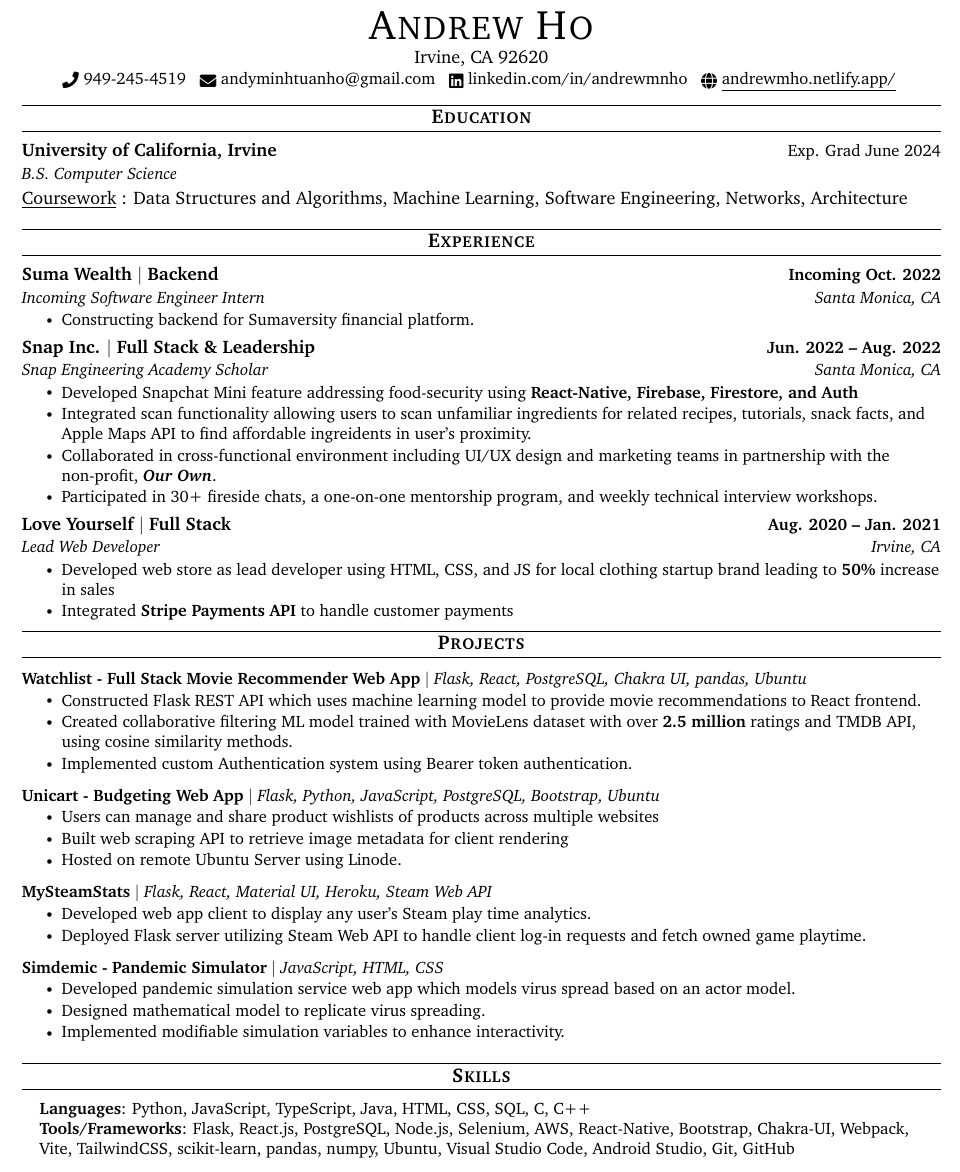
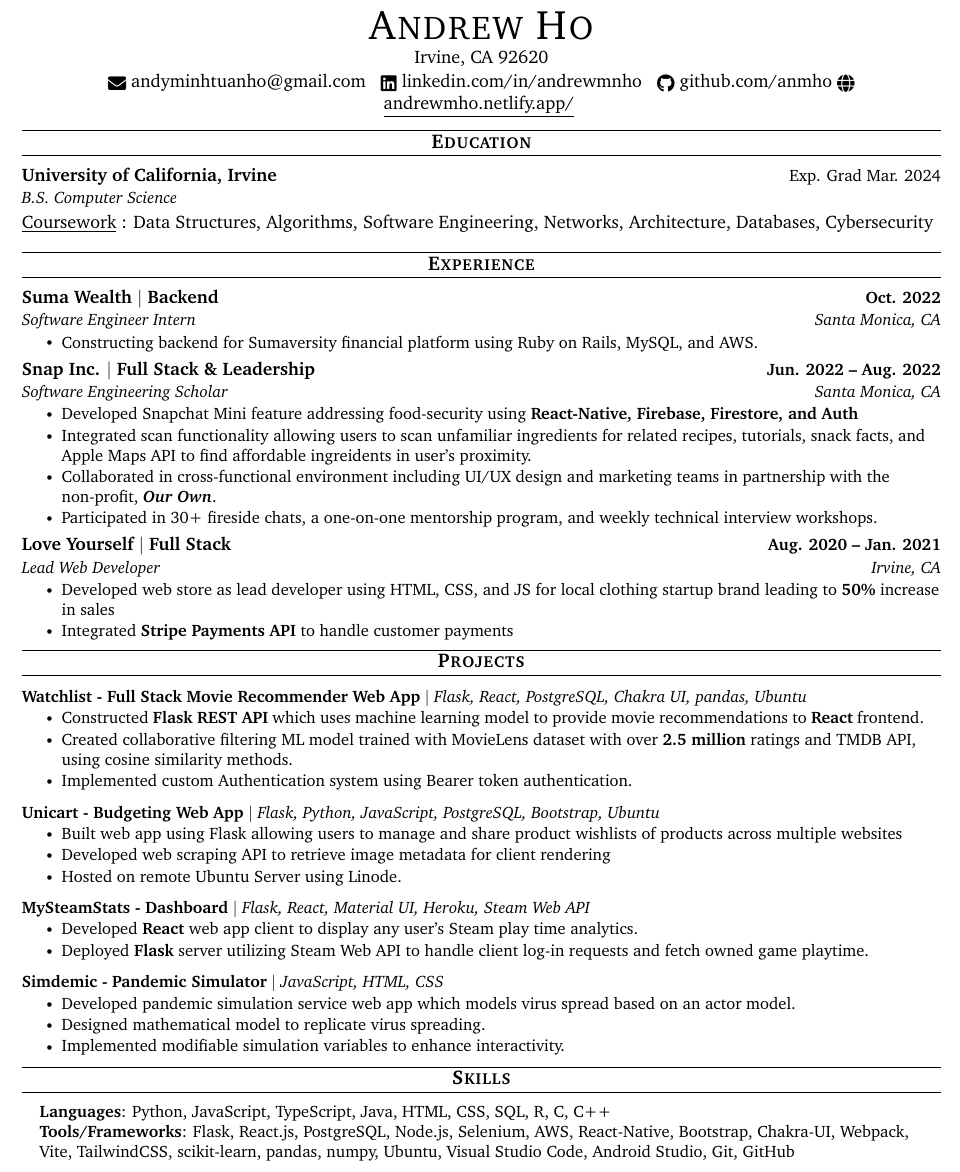
Before and after one commit to anmho/resume, a LaTeX document (main.tex): part of the page, cut so that both start at the same text. Compiled offline with pdfLaTeX.

Commit message:
Added SUMA

```diff
--- a/main.tex
+++ b/main.tex
@@ -130,12 +130,12 @@
 \begin{center}
     {\Huge \scshape Andrew Ho} \\ \vspace{1pt}
     Irvine, CA 92620 \\ \vspace{1pt}
-    \small \raisebox{-0.1\height}\faPhone\ 949-245-4519 ~
+    % \small \raisebox{-0.1\height}\faPhone\ 949-245-4519 ~
     \raisebox{-0.2\height}\faEnvelope\  {andyminhtuanho@gmail.com} ~
     % \href{mailto:andyminhtuanho@gmail.com}{\raisebox{-0.2\height}\faEnvelope\  \underline{andyminhtuanho@gmail.com}} ~
     \raisebox{-0.2\height}\faLinkedin\ {linkedin.com/in/andrewmnho}  ~
     % \href{https://linkedin.com/in/andrewmnho/}{\raisebox{-0.2\height}\faLinkedin\ \underline{andrewmnho}}  ~
-    % \raisebox{-0.2\height}\faGithub\ {github.com/anmho}
+    \raisebox{-0.2\height}\faGithub\ {github.com/anmho}
     % \href{https://github.com/}{\raisebox{-0.2\height}\faGithub\ \underline{anmho}}~
     \href{https://andrewmho.netlify.app//}{\raisebox{-0.2\height}\faGlobe\ \underline{andrewmho.netlify.app/}}
     \vspace{-8pt}
@@ -149,13 +149,13 @@
 % {Irvine Valley College, Santa Monica College \normalfont{\small{}}}
 \resumeSubheading
 {University of California, Irvine \normalfont{\small{}}}
-{\normalfont{Exp. Grad June 2024}}
+{\normalfont{Exp. Grad Mar. 2024}}
 % {B.S. Computer Science} {\textbf{GPA 4.0/4.0}}
 {B.S. Computer Science} {\textbf{}}
 \resumeSubHeadingListEnd
 \underline{Coursework}{}
-\normalfont{: Data Structures and Algorithms, Machine Learning, Software Engineering,
-Networks, Architecture}
+\normalfont{: Data Structures, Algorithms, Software Engineering,
+Networks, Architecture, Databases, Cybersecurity}
 \vspace{-4pt}
 
 
@@ -167,12 +167,12 @@
 
 \resumeSubheading
 % {Snap Inc. | Full-Stack }{ Jun. 2022 -- Aug. 2022}
-{Suma Wealth $|$ Backend}{ Incoming Oct. 2022}
-{Incoming Software Engineer Intern}{Santa Monica, CA}
+{Suma Wealth $|$ Backend}{Oct. 2022}
+{Software Engineer Intern}{Santa Monica, CA}
 \resumeItemListStart
 % \resumeItem{
 % Selected as 1 of 15 students to participate in a software engineering career training experience over 9 weeks}
-\resumeItem{Constructing backend for Sumaversity financial platform.}
+\resumeItem{Constructing backend for Sumaversity financial platform using Ruby on Rails, MySQL, and AWS.}
 % \resumeItem{
 % Engaged in career development workshops and mentorship with Snap software engineers}
 \resumeItemListEnd
@@ -180,7 +180,7 @@
 \resumeSubheading
 % {Snap Inc. | Full-Stack }{ Jun. 2022 -- Aug. 2022}
 {Snap Inc. $|$ Full Stack \& Leadership}{ Jun. 2022 -- Aug. 2022}
-{Snap Engineering Academy Scholar}{Santa Monica, CA}
+{Software Engineering Scholar}{Santa Monica, CA}
 \resumeItemListStart
 % \resumeItem{
 % Selected as 1 of 15 students to participate in a software engineering career training experience over 9 weeks}
@@ -229,19 +229,20 @@
 % {Jan. 2022}
 {}
 \resumeItemListStart
-\resumeItem{ Constructed Flask REST API which uses machine learning model to provide movie recommendations to React frontend. }
+\resumeItem{ Constructed \textbf{Flask REST API} which uses machine learning model to provide movie recommendations to \textbf{React} frontend. }
 \resumeItem{ Created collaborative filtering ML model trained with MovieLens dataset with over \textbf{2.5 million} ratings and TMDB API, using cosine similarity methods. }
 \resumeItem{ Implemented custom Authentication system using Bearer token authentication.}
 \resumeItemListEnd
 \vspace{-13pt}
+
 
 \resumeProjectHeading
 {\textbf{Unicart - Budgeting Web App} $|$ \emph{Flask, Python, JavaScript, PostgreSQL, Bootstrap, Ubuntu }}
 % {Jan. 2022}
 {}
 \resumeItemListStart
-\resumeItem{ Users can manage and share product wishlists of products across multiple websites }
-\resumeItem{ Built web scraping API to retrieve image metadata for client rendering }
+\resumeItem{ Built web app using Flask allowing users to manage and share product wishlists of products across multiple websites }
+\resumeItem{ Developed web scraping API to retrieve image metadata for client rendering }
 \resumeItem{ Hosted on remote Ubuntu Server using Linode. }
 \resumeItemListEnd
 \vspace{-13pt}
@@ -258,16 +259,16 @@
 % \resumeItemListEnd
 % \vspace{-13pt}
 
-
 \resumeProjectHeading
-{\textbf{MySteamStats} $|$ \emph{Flask, React, Material UI, Heroku, Steam Web API}}
+{\textbf{MySteamStats - Dashboard} $|$ \emph{Flask, React, Material UI, Heroku, Steam Web API}}
 % {Jun. 2021}
 {}
 \resumeItemListStart
-\resumeItem{Developed web app client to display any user's Steam play time analytics.}
-\resumeItem{Deployed Flask server utilizing Steam Web API to handle client log-in requests and fetch owned game playtime.}
+\resumeItem{Developed \textbf{React} web app client to display any user's Steam play time analytics.}
+\resumeItem{Deployed \textbf{Flask} server utilizing Steam Web API to handle client log-in requests and fetch owned game playtime.}
 \resumeItemListEnd
 \vspace{-13pt}
+
 
 
 \resumeProjectHeading
@@ -282,13 +283,14 @@
 
 
 \resumeSubHeadingListEnd
-% \vspace{-15pt}
+\vspace{-15pt}
+% \vspace{-2pt}
 
 %-----------PROGRAMMING SKILLS-----------
 \section{Skills}
 \begin{itemize}[leftmargin=0.15in, label={}]
     \small{\item{
-        \textbf{Languages}{: Python, JavaScript, TypeScript, Java, HTML, CSS, SQL, C, C++} \\
+        \textbf{Languages}{: Python, JavaScript, TypeScript, Java, HTML, CSS, SQL, R, C, C++} \\
         \textbf{Tools/Frameworks}{: Flask, React.js, PostgreSQL, Node.js, Selenium, AWS, React-Native, Bootstrap, Chakra-UI, Webpack, Vite, TailwindCSS, scikit-learn, pandas, numpy, Ubuntu, Visual Studio Code, Android Studio, Git, GitHub} \\
         }}
 
```
Also changed, not shown: main.pdf.
